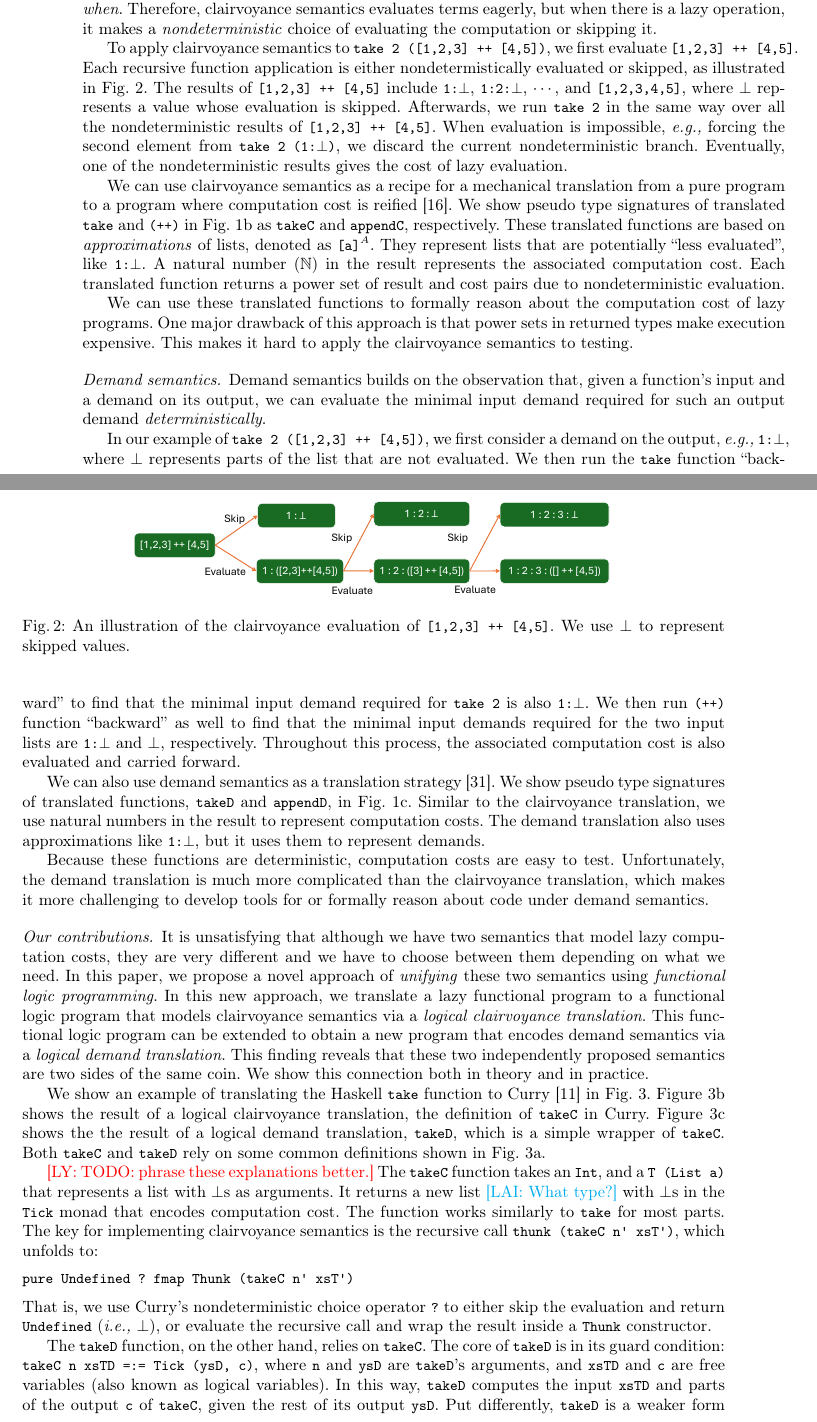
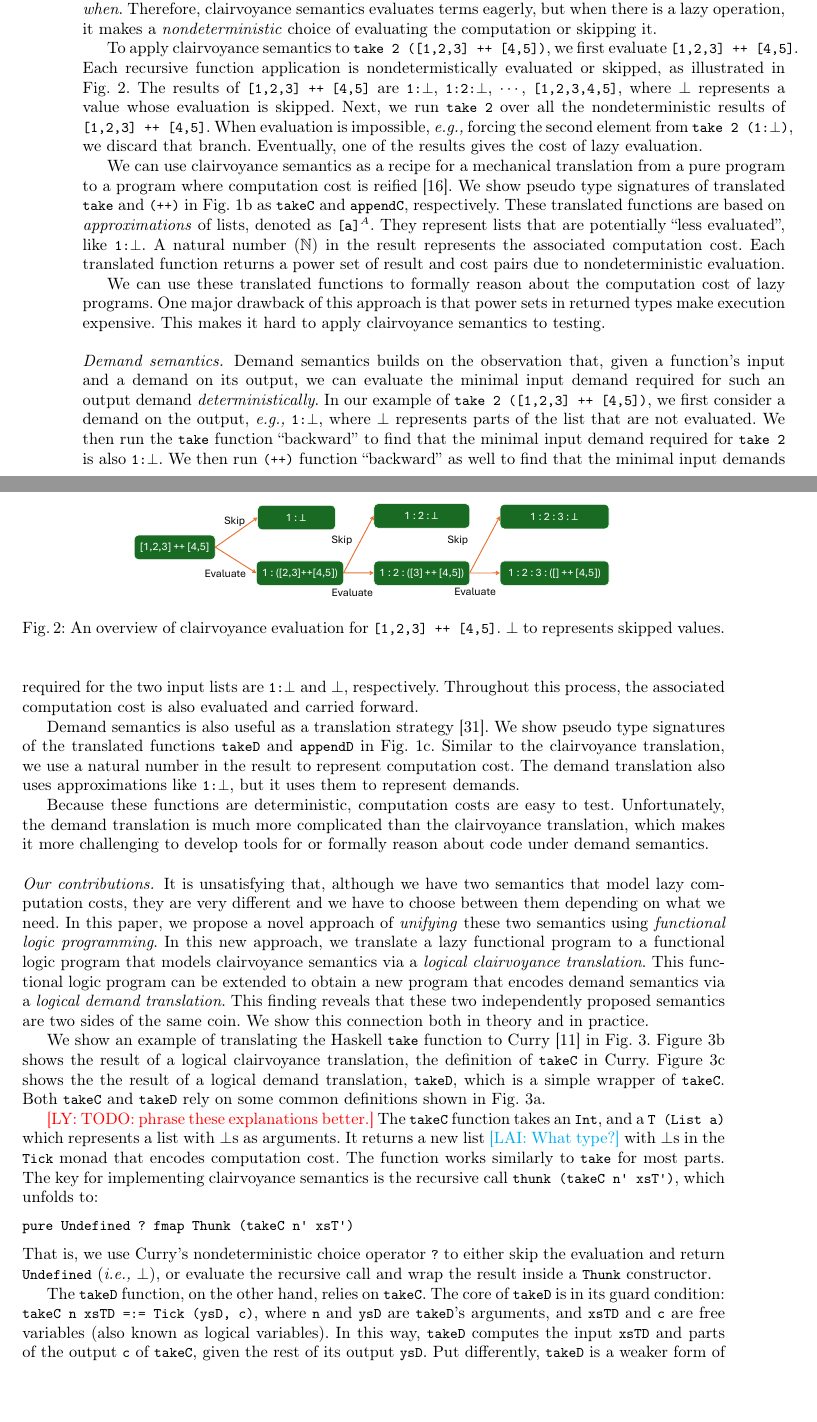
Before and after one commit to heraplem/logical-laziness-agda, a LaTeX paper (paper/paper.tex, which reads paper/intro.tex): two parts of pages 2 and 3 of 23, joined at a grey line, cut so that both start at the same text, the shorter picture padded with empty space. Compiled offline with pdfLaTeX.

Commit message:
Section 1 nitpicking

```diff
--- a/paper/intro.tex
+++ b/paper/intro.tex
@@ -255,18 +253,18 @@ lazy operation, it makes a \emph{nondeterministic} choice of evaluating the
 computation or skipping it.
 
 To apply clairvoyance semantics to \cdh{take 2 ([1,2,3] ++ [4,5])}, we first
-evaluate \cdh{[1,2,3] ++ [4,5]}. Each recursive function application is either
+evaluate \cdh{[1,2,3] ++ [4,5]}. Each recursive function application is
 nondetermistically evaluated or skipped, as illustrated in
-\cref{fig:forking-paths}. The results of \cdh{[1,2,3] ++ [4,5]} include
+\cref{fig:forking-paths}. The results of \cdh{[1,2,3] ++ [4,5]} are
 \lstinline[language=Haskell,breakatwhitespace,mathescape]{1:$\bot$},
 \lstinline[language=Haskell,breakatwhitespace,mathescape]{1:2:$\bot$}, $\cdots$,
-and \cdh{[1,2,3,4,5]}, where $\bot$ represents a value whose evaluation is
-skipped. Afterwards, we run \cdh{take 2} in the same way over all the
+\cdh{[1,2,3,4,5]}, where $\bot$ represents a value whose evaluation is
+skipped. Next, we run \cdh{take 2} over all the
 nondeterministic results of \cdh{[1,2,3] ++ [4,5]}. When evaluation is
 impossible, \eg~forcing the second element from
 \lstinline[language=Haskell,breakatwhitespace,mathescape]{take 2 (1:$\bot$)}, we
-discard the current nondeterministic branch. Eventually, one of the
-nondeterministic results gives the cost of lazy evaluation.
+discard that branch. Eventually, one of the
+results gives the cost of lazy evaluation.
 
 We can use clairvoyance semantics as a recipe for a mechanical translation from
 a pure program to a program where computation cost is
@@ -283,22 +281,19 @@ nondeterministic evaluation.
 
 We can use these translated functions to formally reason about the computation cost
 of lazy programs. One major drawback of this approach is that power
-sets in returned types make execution expensive. This makes it hard to apply
-the clairvoyance semantics to testing.
+sets in returned types make execution expensive. This makes it hard to apply clairvoyance semantics to testing.
 
 \begin{figure}[t]
   \centering
   \includegraphics[page=1,width=0.7\textwidth]{Figs/forking-paths.pdf}
-  \caption{An illustration of the clairvoyance evaluation of \cdh{[1,2,3] ++
-      [4,5]}. We use $\bot$ to represent skipped
+  \caption{An overview of clairvoyance evaluation for \cdh{[1,2,3] ++
+      [4,5]}. $\bot$ to represents skipped
     values.}\label{fig:forking-paths}
 \end{figure}
 
 \paragraph{Demand semantics.} Demand semantics builds on the observation that,
 given a function's input and a demand on its output, we can evaluate the minimal
-input demand required for such an output demand \emph{deterministically}.
-
-In our example of \cdh{take 2 ([1,2,3] ++ [4,5])}, we first consider a demand on
+input demand required for such an output demand \emph{deterministically}. In our example of \cdh{take 2 ([1,2,3] ++ [4,5])}, we first consider a demand on
 the output,
 \eg~\lstinline[language=Haskell,breakatwhitespace,mathescape]{1:$\bot$}, where
 $\bot$ represents parts of the list that are not evaluated. We then run the
@@ -311,11 +306,11 @@ required for the two input lists are
 respectively. Throughout this process, the associated computation cost is also
 evaluated and carried forward.
 
-We can also use demand semantics as a translation
-strategy~\cite{demand-semantics}. We show pseudo type signatures of translated
-functions, \cdh{takeD} and \cdh{appendD}, in \cref{fig:hs-example-demand}.
-Similar to the clairvoyance translation, we use natural numbers in the result to
-represent computation costs. The demand translation also uses approximations
+Demand semantics is also useful as a translation
+strategy~\cite{demand-semantics}. We show pseudo type signatures of the translated
+functions \cdh{takeD} and \cdh{appendD} in \cref{fig:hs-example-demand}.
+Similar to the clairvoyance translation, we use a natural number in the result to
+represent computation cost. The demand translation also uses approximations
 like \lstinline[language=Haskell,breakatwhitespace,mathescape]{1:$\bot$}, but it
 uses them to represent demands.
 % We do not need any power sets, as the demand semantics is deterministic.
@@ -325,7 +320,7 @@ complicated than the clairvoyance translation, which makes it more challenging
 to develop tools for or formally reason about code under demand semantics.
 
 \paragraph{Our contributions.}
-It is unsatisfying that although we have two semantics that model lazy
+It is unsatisfying that, although we have two semantics that model lazy
 computation costs, they are very different and we have to choose between them
 depending on what we need. In this paper, we propose a novel approach of
 \emph{unifying} these two semantics using \emph{functional logic programming}.
@@ -343,7 +338,7 @@ is a simple wrapper of \cdc{takeC}. Both \cdc{takeC} and \cdc{takeD} rely on
 some common definitions shown in \cref{fig:curry-thunk-func}.
 
 \ly{TODO: phrase these explanations better.} The \cdc{takeC} function takes an
-\cdc{Int}, and a \cdc{T (List a)} that represents a list with $\bot$s as
+\cdc{Int}, and a \cdc{T (List a)} which represents a list with $\bot$s as
 arguments. It returns a new list \lai{What type?} with $\bot$s in the \cdc{Tick}
 monad that encodes computation cost. The function works similarly to \cdh{take}
 for most parts. The key for implementing clairvoyance semantics is the recursive
```
Also changed, not shown: paper/intro.tex (46 more changed lines).
